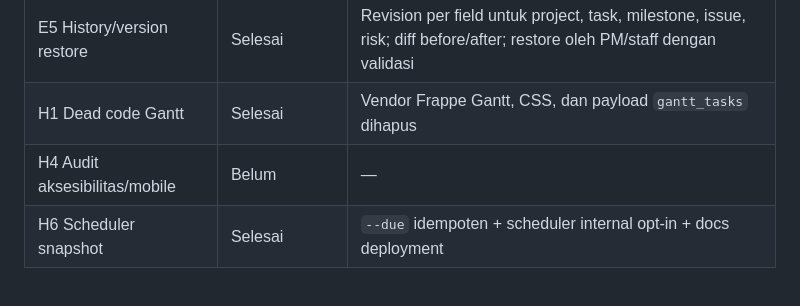
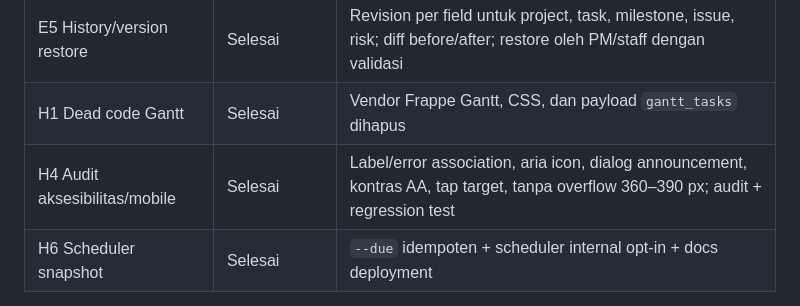
Before and after one commit to fahrilshaputraa/scope, a Markdown page: docs/gap-analysis-roadmap.md, the part around the change. Rendered like a GitHub page.

Commit message:
docs: mark H4 complete
Co-authored-by: CommandCodeBot <noreply@commandcode.ai>

```diff
--- a/docs/gap-analysis-roadmap.md
+++ b/docs/gap-analysis-roadmap.md
@@ -18,7 +18,7 @@ Fase 0 dikerjakan bertahap. Status saat ini:
 | E1 UI manajemen user | Selesai | Daftar + cari/filter, edit identitas & peran, aktif/nonaktif, reset kata sandi, buat akun lokal; khusus staff |
 | E5 History/version restore | Selesai | Revision per field untuk project, task, milestone, issue, risk; diff before/after; restore oleh PM/staff dengan validasi |
 | H1 Dead code Gantt | Selesai | Vendor Frappe Gantt, CSS, dan payload `gantt_tasks` dihapus |
-| H4 Audit aksesibilitas/mobile | Belum | — |
+| H4 Audit aksesibilitas/mobile | Selesai | Label/error association, aria icon, dialog announcement, kontras AA, tap target, tanpa overflow 360–390 px; audit + regression test |
 | H6 Scheduler snapshot | Selesai | `--due` idempoten + scheduler internal opt-in + docs deployment |
 
 Kanban dan visualisasi (timeline, laporan, roadmap) sengaja tidak dipaginate karena pagination akan memecah drag-and-drop dan konteks visual.
```
